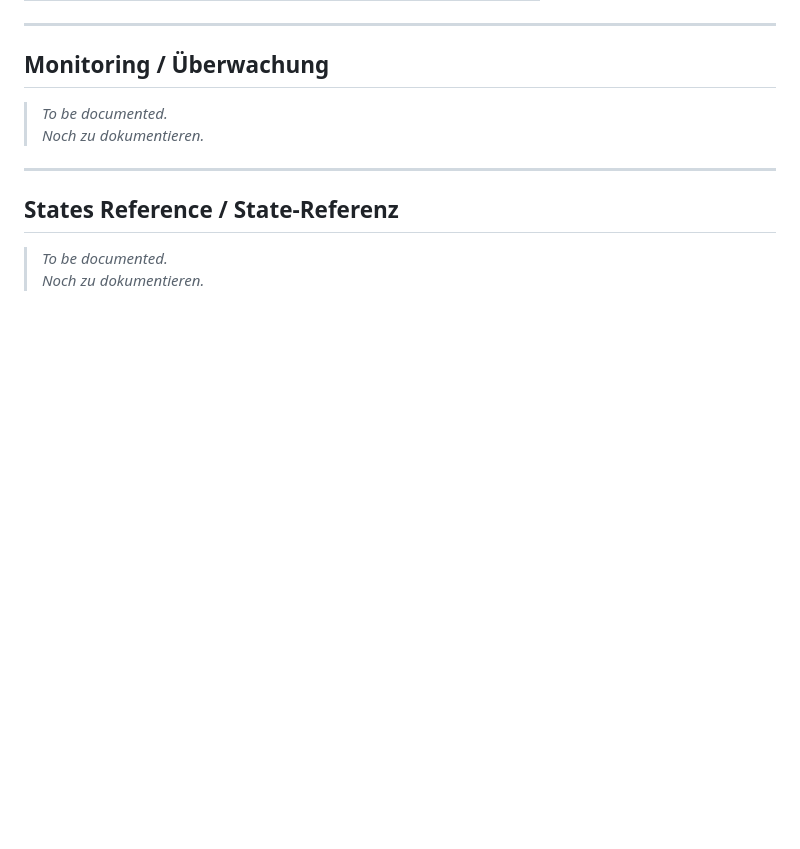
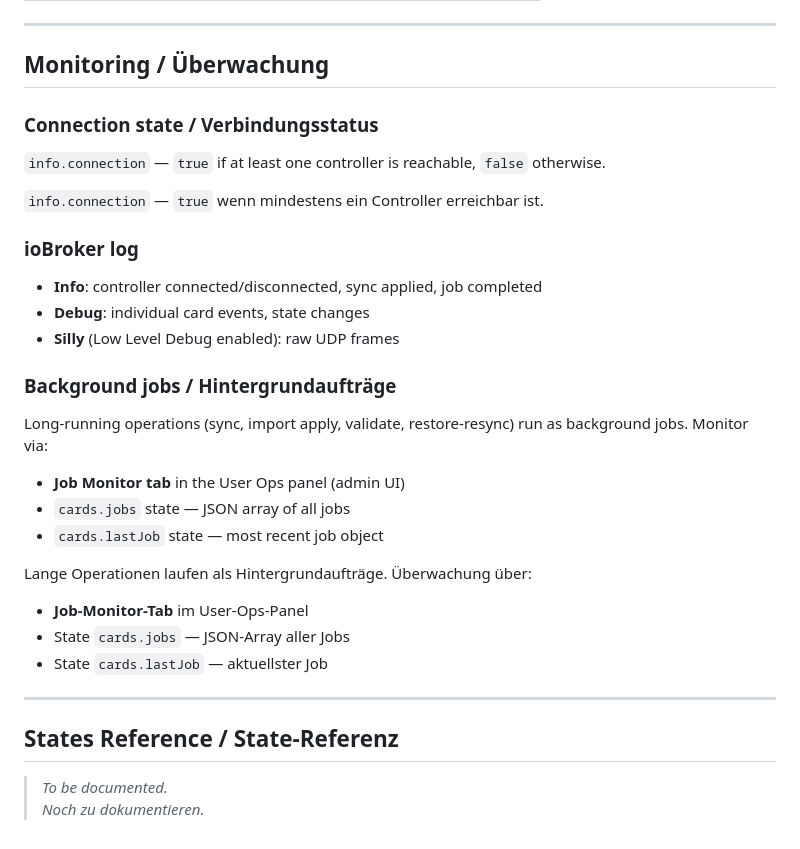
Before and after one commit to kBrausew/ioBroker.wiegand-tcpip, a Markdown page: docs/docu.md, the part around one of its changes. Rendered like a GitHub page; blank space fills up the shorter version.

```diff
--- a/docs/docu.md
+++ b/docs/docu.md
@@ -108,8 +153,29 @@ Visible in the panel header (some power-only):
 
 ## Monitoring / Überwachung
 
-> *To be documented.*
-> *Noch zu dokumentieren.*
+### Connection state / Verbindungsstatus
+
+`info.connection` — `true` if at least one controller is reachable, `false` otherwise.
+
+`info.connection` — `true` wenn mindestens ein Controller erreichbar ist.
+
+### ioBroker log
+
+- **Info**: controller connected/disconnected, sync applied, job completed
+- **Debug**: individual card events, state changes
+- **Silly** (Low Level Debug enabled): raw UDP frames
+
+### Background jobs / Hintergrundaufträge
+
+Long-running operations (sync, import apply, validate, restore-resync) run as background jobs. Monitor via:
+- **Job Monitor tab** in the User Ops panel (admin UI)
+- `cards.jobs` state — JSON array of all jobs
+- `cards.lastJob` state — most recent job object
+
+Lange Operationen laufen als Hintergrundaufträge. Überwachung über:
+- **Job-Monitor-Tab** im User-Ops-Panel
+- State `cards.jobs` — JSON-Array aller Jobs
+- State `cards.lastJob` — aktuellster Job
 
 ---
 
```
Also changed, not shown: other parts of docs/docu.md (+49 -4 lines).
